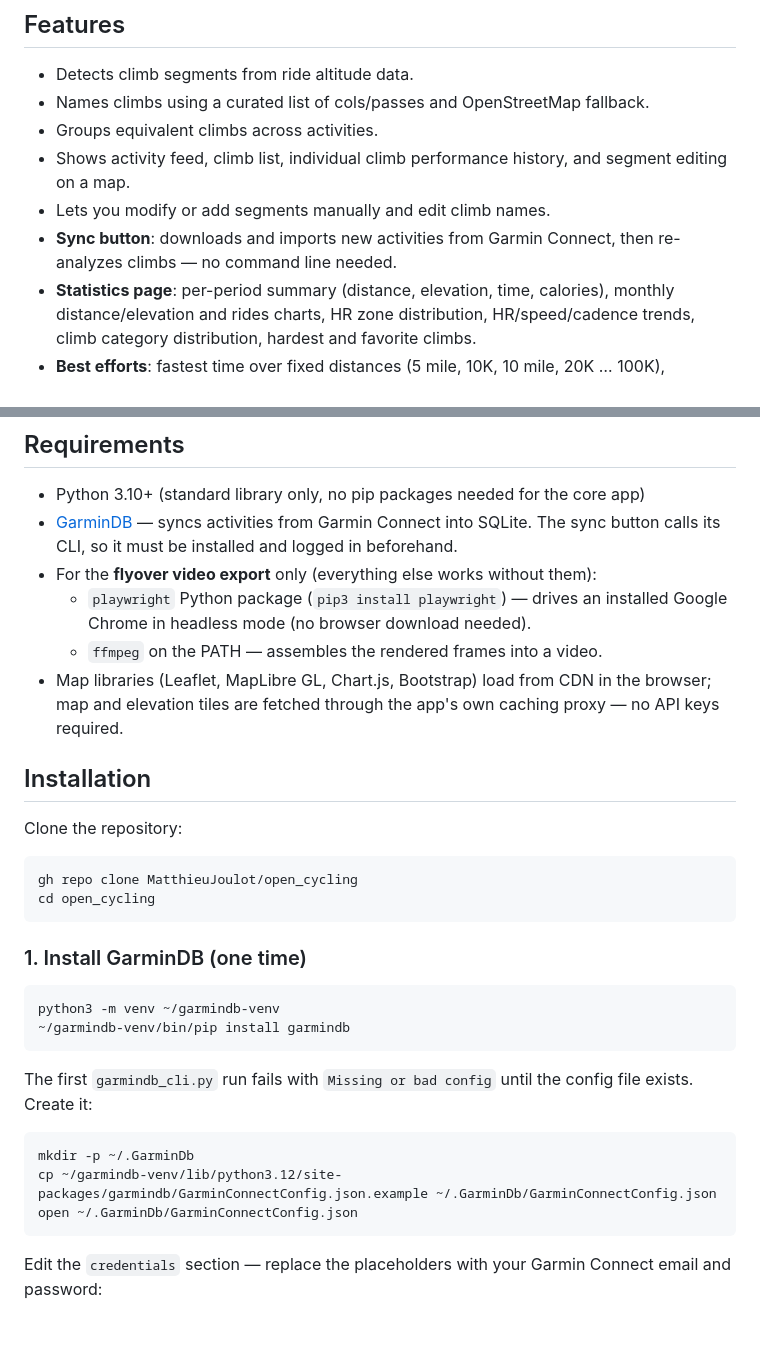
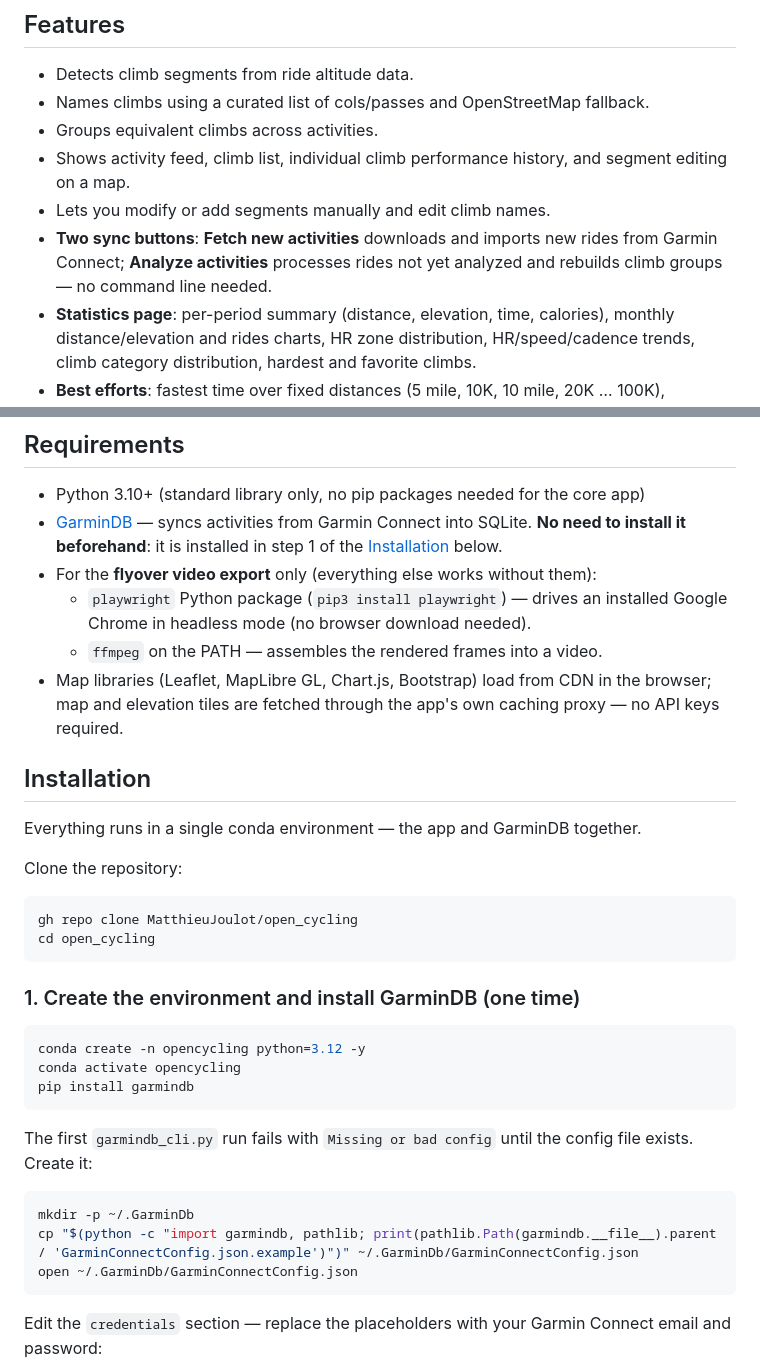
Before and after one commit to MatthieuJoulot/open_cycling, a Markdown page: README.md, 2 parts joined by grey strips. Drawn GitHub-style; blank space fills up the shorter version.

````diff
--- a/README.md
+++ b/README.md
@@ -9,7 +9,7 @@ A local web app to detect, name, edit, and review cycling climbs from Garmin act
 - Groups equivalent climbs across activities.
 - Shows activity feed, climb list, individual climb performance history, and segment editing on a map.
 - Lets you modify or add segments manually and edit climb names.
-- **Sync button**: downloads and imports new activities from Garmin Connect, then re-analyzes climbs — no command line needed.
+- **Two sync buttons**: **Fetch new activities** downloads and imports new rides from Garmin Connect; **Analyze activities** processes rides not yet analyzed and rebuilds climb groups — no command line needed.
 - **Statistics page**: per-period summary (distance, elevation, time, calories), monthly distance/elevation and rides charts, HR zone distribution, HR/speed/cadence trends, climb category distribution, hardest and favorite climbs.
 - **Best efforts**: fastest time over fixed distances (5 mile, 10K, 10 mile, 20K … 100K), computed with a rolling window over ride records and filtered by period.
 - **Climb map**: all your climbs on a map, colored by category, with popups linking to their history.
@@ -21,13 +21,15 @@ A local web app to detect, name, edit, and review cycling climbs from Garmin act
 ## Requirements
 
 - Python 3.10+ (standard library only, no pip packages needed for the core app)
-- [GarminDB](https://github.com/tgoessler/GarminDB) — syncs activities from Garmin Connect into SQLite. The sync button calls its CLI, so it must be installed and logged in beforehand.
+- [GarminDB](https://github.com/tgoessler/GarminDB) — syncs activities from Garmin Connect into SQLite. **No need to install it beforehand**: it is installed in step 1 of the [Installation](#installation) below.
 - For the **flyover video export** only (everything else works without them):
   - `playwright` Python package (`pip3 install playwright`) — drives an installed Google Chrome in headless mode (no browser download needed).
   - `ffmpeg` on the PATH — assembles the rendered frames into a video.
 - Map libraries (Leaflet, MapLibre GL, Chart.js, Bootstrap) load from CDN in the browser; map and elevation tiles are fetched through the app's own caching proxy — no API keys required.
 
 ## Installation
+
+Everything runs in a single conda environment — the app and GarminDB together.
 
 Clone the repository:
 
@@ -36,18 +38,19 @@ gh repo clone MatthieuJoulot/open_cycling
 cd open_cycling
 ```
 
-### 1. Install GarminDB (one time)
+### 1. Create the environment and install GarminDB (one time)
 
 ```bash
-python3 -m venv ~/garmindb-venv
-~/garmindb-venv/bin/pip install garmindb
+conda create -n opencycling python=3.12 -y
+conda activate opencycling
+pip install garmindb
 ```
 
 The first `garmindb_cli.py` run fails with `Missing or bad config` until the config file exists. Create it:
 
 ```bash
 mkdir -p ~/.GarminDb
-cp ~/garmindb-venv/lib/python3.12/site-packages/garmindb/GarminConnectConfig.json.example ~/.GarminDb/GarminConnectConfig.json
+cp "$(python -c "import garmindb, pathlib; print(pathlib.Path(garmindb.__file__).parent / 'GarminConnectConfig.json.example')")" ~/.GarminDb/GarminConnectConfig.json
 open ~/.GarminDb/GarminConnectConfig.json
 ```
 
````
Also changed, not shown: other parts of README.md (+13 -15 lines).
